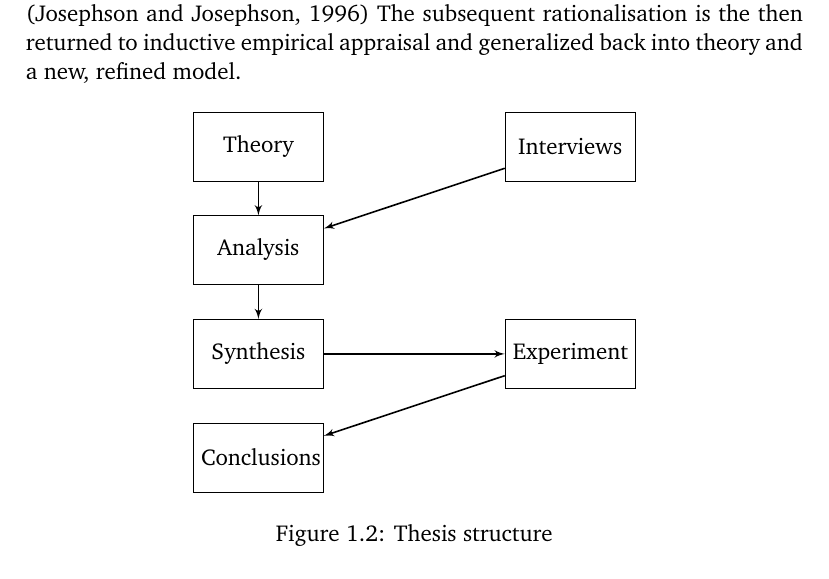
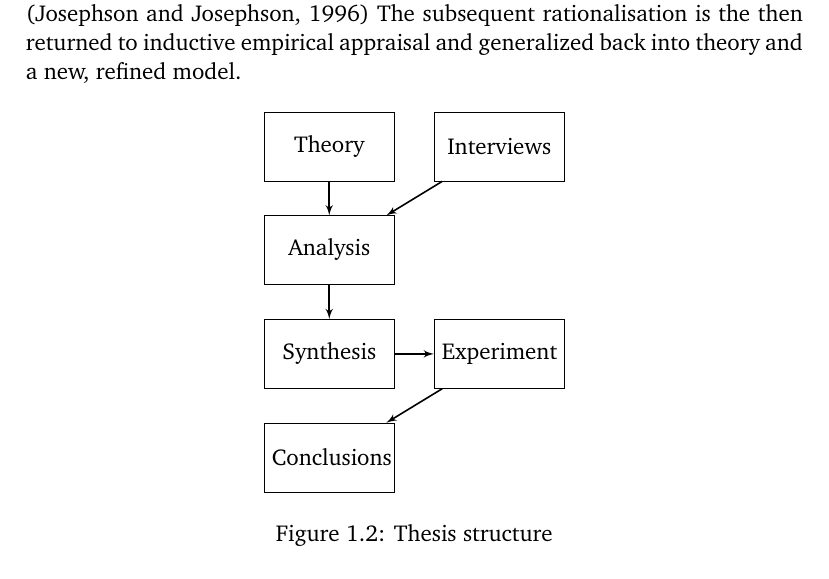
Before and after one commit to MrFossey/dippa, a LaTeX thesis (dippa.tex): part of page 14 of 66, cut so that both start at the same text. Compiled offline with pdfLaTeX; a LaTeX package or settings file that is missing is left out; a missing bibliography style is replaced by a similar one.

Commit message:
"Update"

```diff
--- a/dippa.tex
+++ b/dippa.tex
@@ -714,7 +714,7 @@ Reasoning follows an abductive logic path where an initial observation in the "r
 % Start the picture
 \begin{tikzpicture}[
     start chain=going below,    % General flow is top-to-bottom
-    node distance=6mm and 55mm, % Global setup of box spacing
+    node distance=6mm and 30mm, % Global setup of box spacing
     ]
 % -------------------------------------------------
 \tikzset{
```
